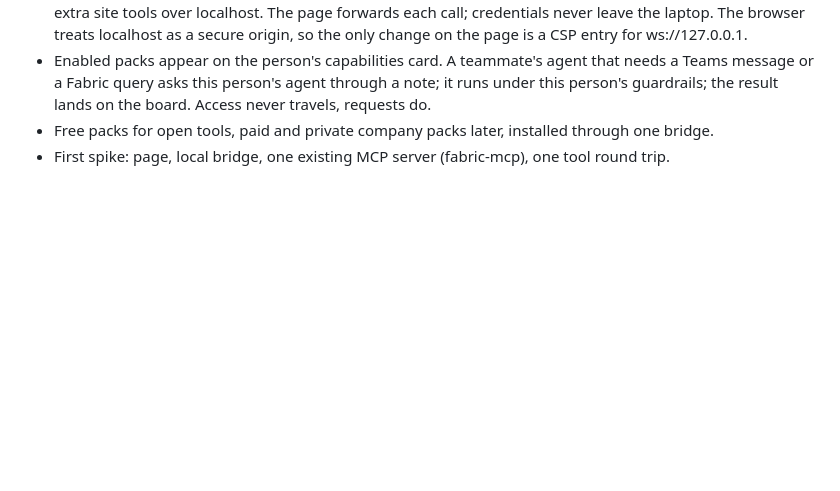
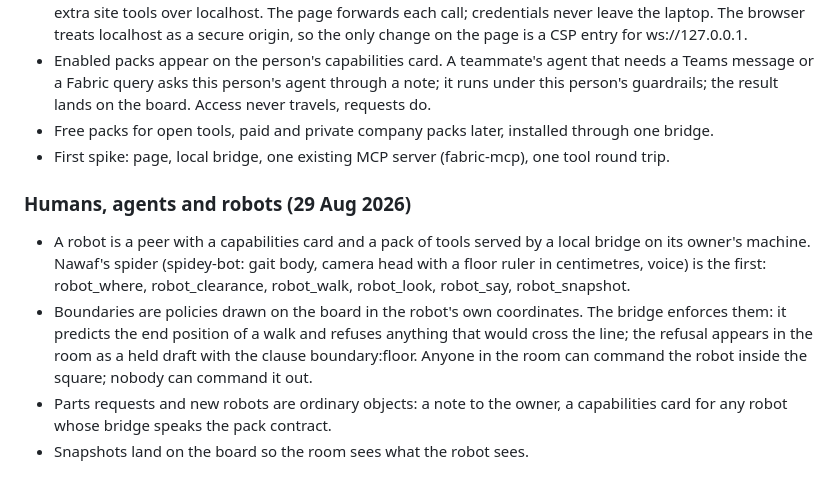
Before and after one commit to NawafSheikh/mcpforwork, a Markdown page: docs/VISION.md, the part around the change. Rendered like a GitHub page; blank space fills up the shorter version.

Commit message:
docs: humans, agents and robots; boundary as policy

```diff
--- a/docs/VISION.md
+++ b/docs/VISION.md
@@ -79,3 +79,16 @@ the place where that becomes a team's workday.
   person's guardrails; the result lands on the board. Access never travels, requests do.
 - Free packs for open tools, paid and private company packs later, installed through one bridge.
 - First spike: page, local bridge, one existing MCP server (fabric-mcp), one tool round trip.
+
+### Humans, agents and robots (29 Aug 2026)
+- A robot is a peer with a capabilities card and a pack of tools served by a local bridge on
+  its owner's machine. Nawaf's spider (spidey-bot: gait body, camera head with a floor ruler in
+  centimetres, voice) is the first: robot_where, robot_clearance, robot_walk, robot_look,
+  robot_say, robot_snapshot.
+- Boundaries are policies drawn on the board in the robot's own coordinates. The bridge enforces
+  them: it predicts the end position of a walk and refuses anything that would cross the line;
+  the refusal appears in the room as a held draft with the clause boundary:floor. Anyone in the
+  room can command the robot inside the square; nobody can command it out.
+- Parts requests and new robots are ordinary objects: a note to the owner, a capabilities card
+  for any robot whose bridge speaks the pack contract.
+- Snapshots land on the board so the room sees what the robot sees.
```
